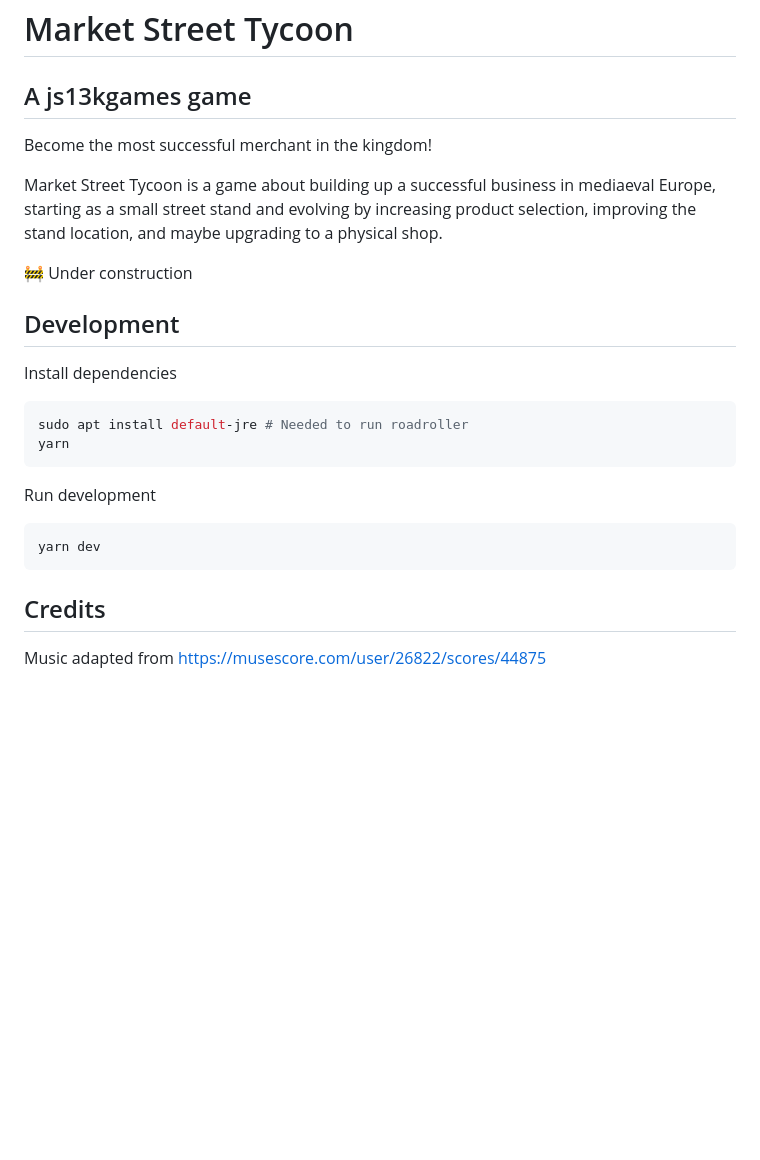
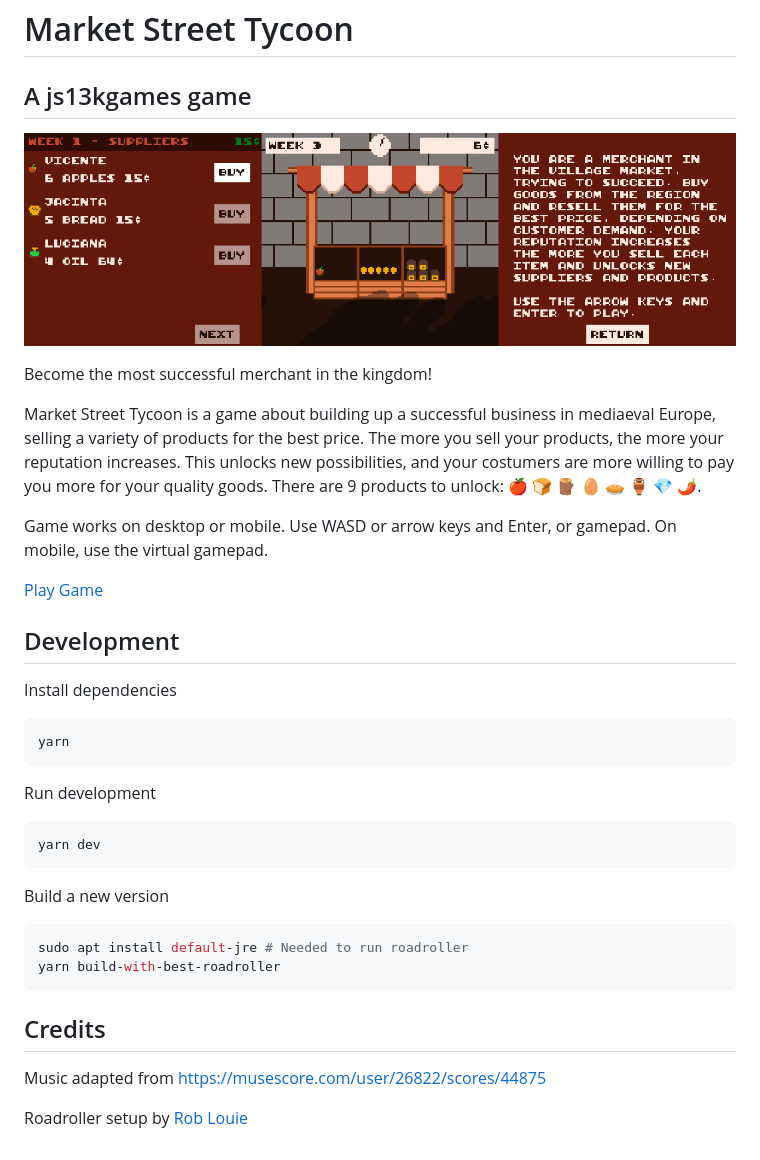
Before and after one commit to lopis/market-street-tycoon, a Markdown page: readme.md, the part around the change. Rendered like a GitHub page; pictures changed too: thumb_small.png; blank space fills up the shorter version.

````diff
--- a/readme.md
+++ b/readme.md
@@ -2,18 +2,21 @@
 
 ## A js13kgames game
 
+![screenshot from the game](thumb_small.png)
+
 Become the most successful merchant in the kingdom!
 
-Market Street Tycoon is a game about building up a successful business in mediaeval Europe, starting as a small street stand and evolving by increasing product selection, improving the stand location, and maybe upgrading to a physical shop.
+Market Street Tycoon is a game about building up a successful business in mediaeval Europe, selling a variety of products for the best price. The more you sell your products, the more your reputation increases. This unlocks new possibilities, and your costumers are more willing to pay you more for your quality goods. There are 9 products to unlock: 🍎 🍞 🪵 🥚 🥧 🏺 💎 🌶.
 
-🚧 Under construction
+Game works on desktop or mobile. Use WASD or arrow keys and Enter, or gamepad. On mobile, use the virtual gamepad.
+
+[Play Game](https://lopis.github.io/market-street-tycoon/dist/)
 
 ## Development
 
 Install dependencies
 
 ```sh
-sudo apt install default-jre # Needed to run roadroller
 yarn
 ```
 
@@ -23,6 +26,15 @@ Run development
 yarn dev
 ```
 
+Build a new version
+
+```sh
+sudo apt install default-jre # Needed to run roadroller
+yarn build-with-best-roadroller
+```
+
 ## Credits
 
-Music adapted from https://musescore.com/user/26822/scores/44875
+Music adapted from <https://musescore.com/user/26822/scores/44875>
+
+Roadroller setup by [Rob Louie](@roblouie)
````
Also changed, not shown: thumb_big.png (deleted), thumb_full.png.
